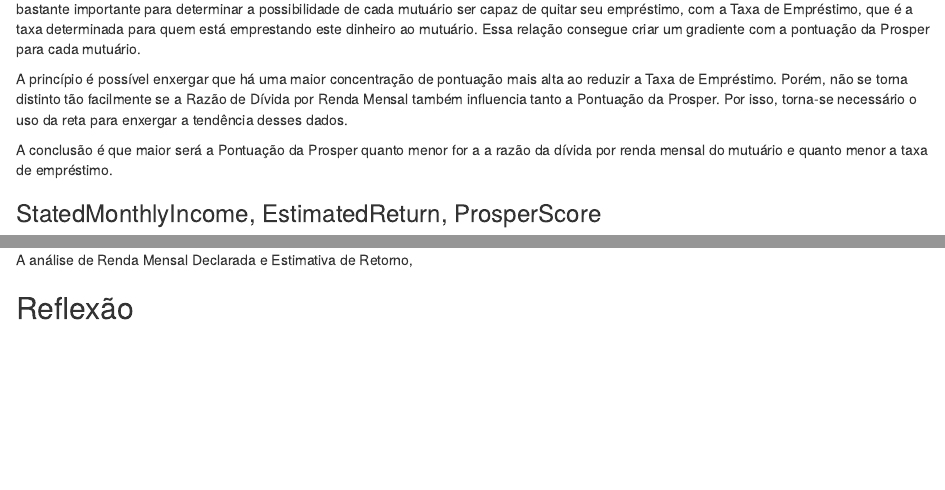
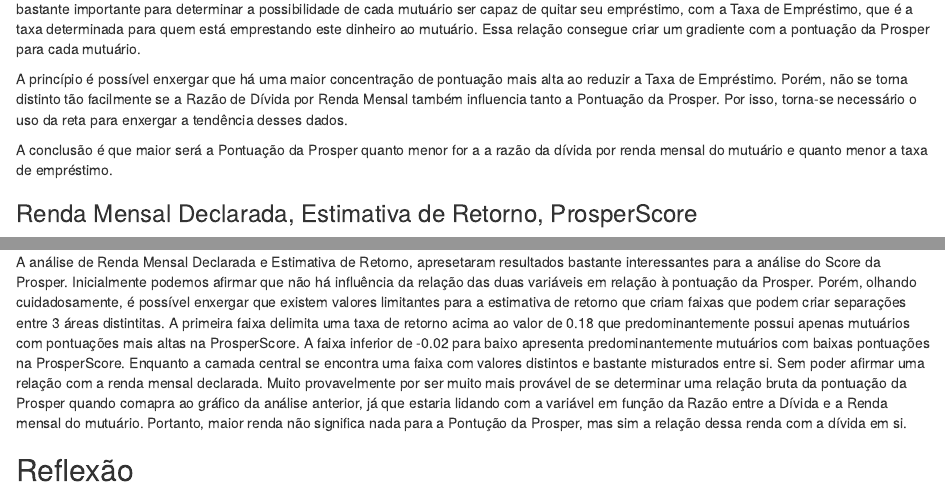
Before and after one commit to Jaapis/EDA-Loan, an R Markdown document (EDA_Loan.Rmd): the page in a window 1100 px wide, from 9480 px down, and a second part further down, joined at a grey line. Rendered offline with R 4.5, knitr and Pandoc, with nearby package versions; some code elsewhere in the file could not run offline.

Commit message:
Graficos Finais: Renda Mensal Declarada,  Estimativa de Retorno, ProsperScore

````diff
--- a/EDA_Loan.Rmd
+++ b/EDA_Loan.Rmd
@@ -581,7 +583,7 @@
 
 A conclusão é que maior será a Pontuação da Prosper quanto menor for a a razão da dívida por renda mensal do mutuário e quanto menor a taxa de empréstimo.
 
-### StatedMonthlyIncome, EstimatedReturn, ProsperScore
+### Renda Mensal Declarada,  Estimativa de Retorno, ProsperScore
 
 ```{r echo=FALSE, message=FALSE, warning=FALSE, fig.width=18, fig.height=16}
 
@@ -594,7 +595,10 @@
 
 ```
 
-A análise de Renda Mensal Declarada e Estimativa de Retorno,
+A análise de Renda Mensal Declarada e Estimativa de Retorno, apresetaram resultados bastante interessantes para a análise do Score da Prosper. Inicialmente podemos afirmar que não há influência da relação das duas variáveis em relação à pontuação da Prosper. Porém, olhando cuidadosamente, é possível enxergar que existem valores limitantes para a estimativa de retorno que criam faixas que podem criar separações entre 3 áreas distintitas. A primeira faixa delimita uma taxa de retorno acima ao valor de 0.18 que predominantemente possui apenas mutuários com pontuações mais altas na ProsperScore. A faixa inferior de -0.02 para baixo apresenta predominantemente mutuários com baixas pontuações na ProsperScore. Enquanto a camada central se encontra uma faixa com valores distintos e bastante misturados entre si. Sem poder afirmar uma relação com a renda mensal declarada. Muito provavelmente por ser muito mais provável de se determinar uma relação bruta da pontuação da Prosper quando comapra ao gráfico da análise anterior, já que estaria lidando com a variável em função da Razão entre a Dívida e a Renda mensal do mutuário.
+Portanto, maior renda não significa nada para a Pontução da Prosper, mas sim a relação dessa renda com a dívida em si.
+
+
 
 
 
````
Also changed, not shown: EDA_Loan.Rmd (3 more changed lines).
